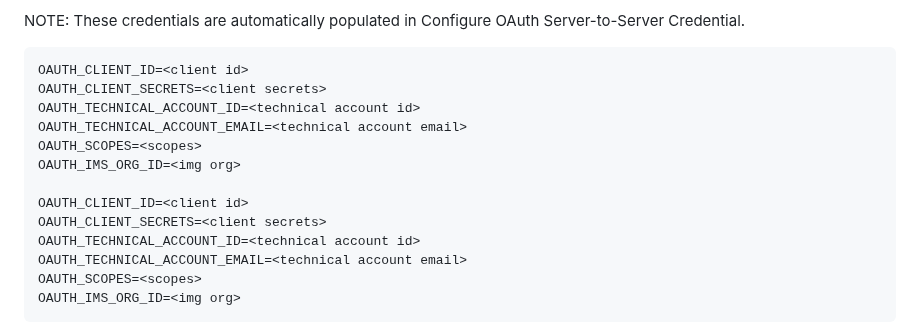
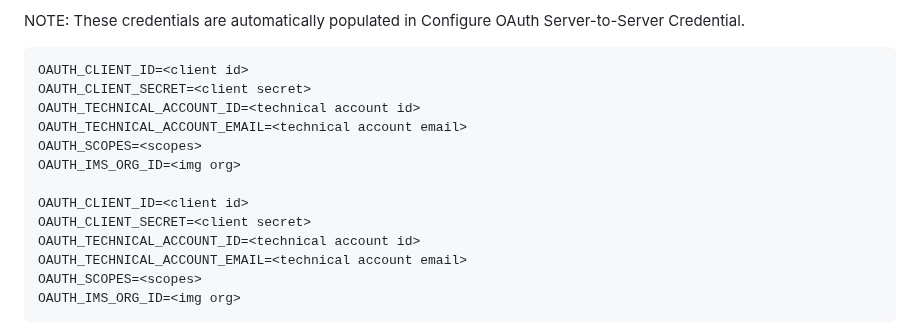
Before and after one commit to fulcrumdigitalinc/app_builder_fulcrum_custom_shipping, a Markdown page: README.md, the part around the change. Rendered like a GitHub page.

Commit message:
Fix OAuth client secret variable name in README

````diff
--- a/README.md
+++ b/README.md
@@ -115,14 +115,14 @@ Copy the IMS credentials to the .env file in the root of the project.
 NOTE: These credentials are automatically populated in Configure OAuth Server-to-Server Credential.
 ```bash
 OAUTH_CLIENT_ID=<client id>
-OAUTH_CLIENT_SECRETS=<client secrets>
+OAUTH_CLIENT_SECRET=<client secret>
 OAUTH_TECHNICAL_ACCOUNT_ID=<technical account id>
 OAUTH_TECHNICAL_ACCOUNT_EMAIL=<technical account email>
 OAUTH_SCOPES=<scopes>
 OAUTH_IMS_ORG_ID=<img org>
 
 OAUTH_CLIENT_ID=<client id>
-OAUTH_CLIENT_SECRETS=<client secrets>
+OAUTH_CLIENT_SECRET=<client secret>
 OAUTH_TECHNICAL_ACCOUNT_ID=<technical account id>
 OAUTH_TECHNICAL_ACCOUNT_EMAIL=<technical account email>
 OAUTH_SCOPES=<scopes>
````
